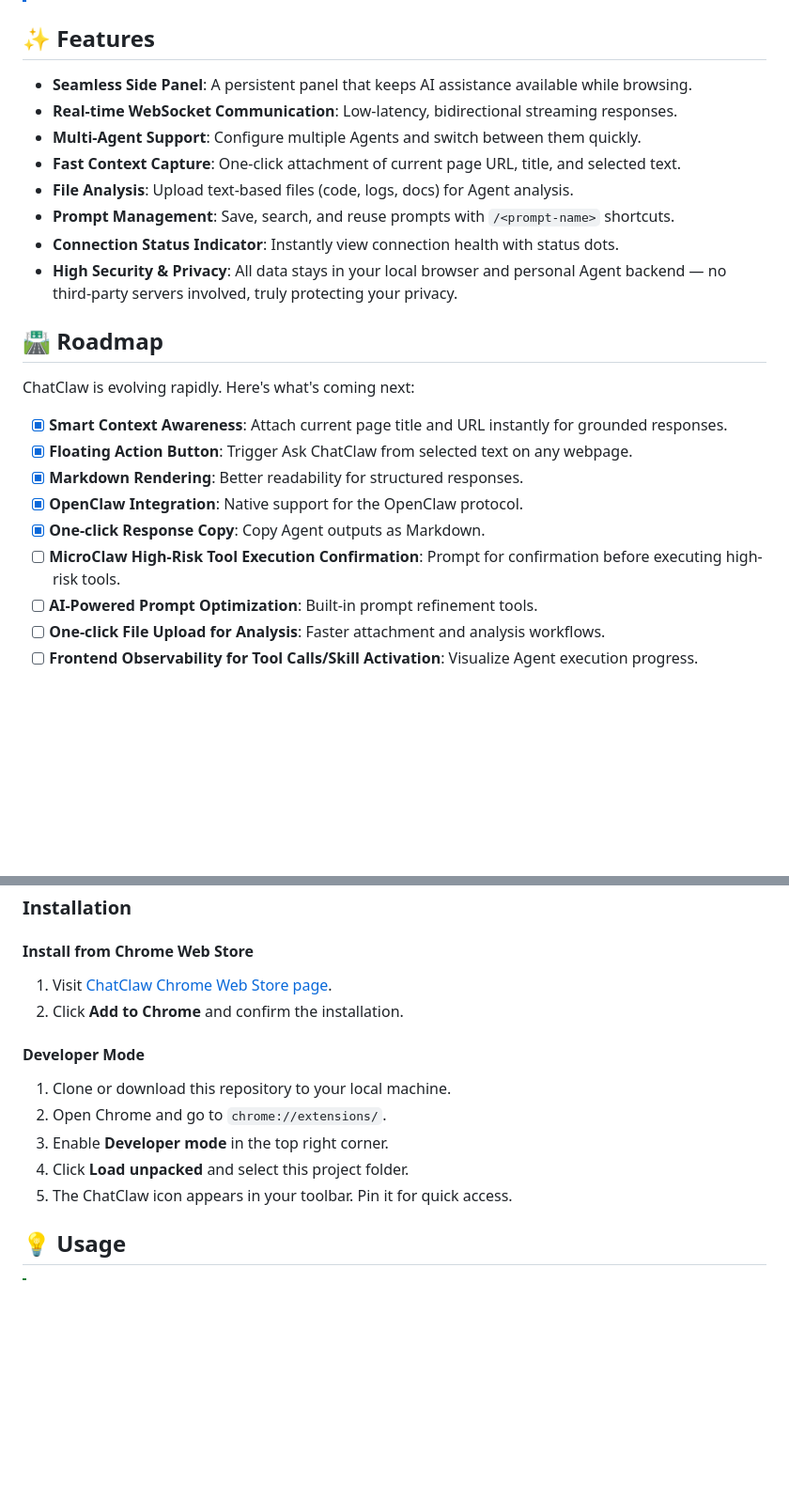
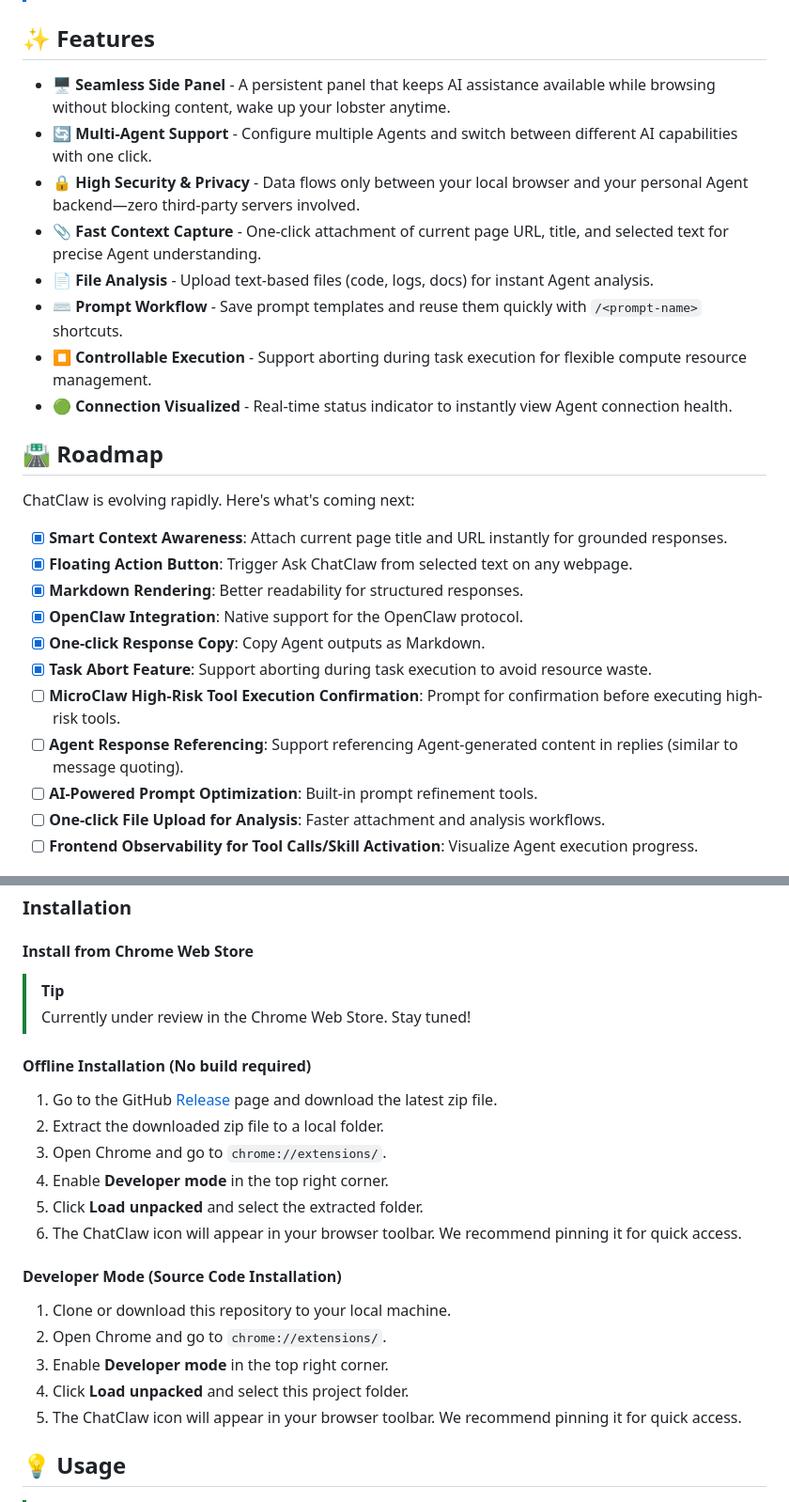
Before and after one commit to flyflypeng/chatclaw, a Markdown page: README-en.md, 2 parts joined by grey strips. Shown at 94% size. Drawn GitHub-style; blank space fills up the shorter version.

```diff
--- a/README-en.md
+++ b/README-en.md
@@ -13,14 +23,14 @@
 
 ## ✨ Features
 
-- **Seamless Side Panel**: A persistent panel that keeps AI assistance available while browsing.
-- **Real-time WebSocket Communication**: Low-latency, bidirectional streaming responses.
-- **Multi-Agent Support**: Configure multiple Agents and switch between them quickly.
-- **Fast Context Capture**: One-click attachment of current page URL, title, and selected text.
-- **File Analysis**: Upload text-based files (code, logs, docs) for Agent analysis.
-- **Prompt Management**: Save, search, and reuse prompts with `/<prompt-name>` shortcuts.
-- **Connection Status Indicator**: Instantly view connection health with status dots.
-- **High Security & Privacy**: All data stays in your local browser and personal Agent backend — no third-party servers involved, truly protecting your privacy.
+- 🖥️ **Seamless Side Panel** - A persistent panel that keeps AI assistance available while browsing without blocking content, wake up your lobster anytime.
+- 🔄 **Multi-Agent Support** - Configure multiple Agents and switch between different AI capabilities with one click.
+- 🔒 **High Security & Privacy** - Data flows only between your local browser and your personal Agent backend—zero third-party servers involved.
+- 📎 **Fast Context Capture** - One-click attachment of current page URL, title, and selected text for precise Agent understanding.
+- 📄 **File Analysis** - Upload text-based files (code, logs, docs) for instant Agent analysis.
+- ⌨️ **Prompt Workflow** - Save prompt templates and reuse them quickly with `/<prompt-name>` shortcuts.
+- ⏹️ **Controllable Execution** - Support aborting during task execution for flexible compute resource management.
+- 🟢 **Connection Visualized** - Real-time status indicator to instantly view Agent connection health.
 
 ## 🛣️ Roadmap
 
@@ -31,7 +41,9 @@ ChatClaw is evolving rapidly. Here's what's coming next:
 - [x] **Markdown Rendering**: Better readability for structured responses.
 - [x] **OpenClaw Integration**: Native support for the OpenClaw protocol.
 - [x] **One-click Response Copy**: Copy Agent outputs as Markdown.
+- [x] **Task Abort Feature**: Support aborting during task execution to avoid resource waste.
 - [ ] **MicroClaw High-Risk Tool Execution Confirmation**: Prompt for confirmation before executing high-risk tools.
+- [ ] **Agent Response Referencing**: Support referencing Agent-generated content in replies (similar to message quoting).
 - [ ] **AI-Powered Prompt Optimization**: Built-in prompt refinement tools.
 - [ ] **One-click File Upload for Analysis**: Faster attachment and analysis workflows.
 - [ ] **Frontend Observability for Tool Calls/Skill Activation**: Visualize Agent execution progress.
@@ -47,16 +59,25 @@ ChatClaw is evolving rapidly. Here's what's coming next:
 
 #### Install from Chrome Web Store
 
-1. Visit [ChatClaw Chrome Web Store page](https://chrome.google.com/webstore/detail/chatclaw/...).
-2. Click **Add to Chrome** and confirm the installation.
+> [!TIP]
+> Currently under review in the Chrome Web Store. Stay tuned!
 
-#### Developer Mode
+#### Offline Installation (No build required)
+
+1. Go to the GitHub [Release](https://github.com/flyflypeng/chatclaw/releases/tag/v1.1.0) page and download the latest zip file.
+2. Extract the downloaded zip file to a local folder.
+3. Open Chrome and go to `chrome://extensions/`.
+4. Enable **Developer mode** in the top right corner.
+5. Click **Load unpacked** and select the extracted folder.
+6. The ChatClaw icon will appear in your browser toolbar. We recommend pinning it for quick access.
+
+#### Developer Mode (Source Code Installation)
 
 1. Clone or download this repository to your local machine.
 2. Open Chrome and go to `chrome://extensions/`.
 3. Enable **Developer mode** in the top right corner.
 4. Click **Load unpacked** and select this project folder.
-5. The ChatClaw icon appears in your toolbar. Pin it for quick access.
+5. The ChatClaw icon will appear in your browser toolbar. We recommend pinning it for quick access.
 
 ## 💡 Usage
 
```
Also changed, not shown: other parts of README-en.md (+10 -0 lines), README.md (+38 -12 lines).
